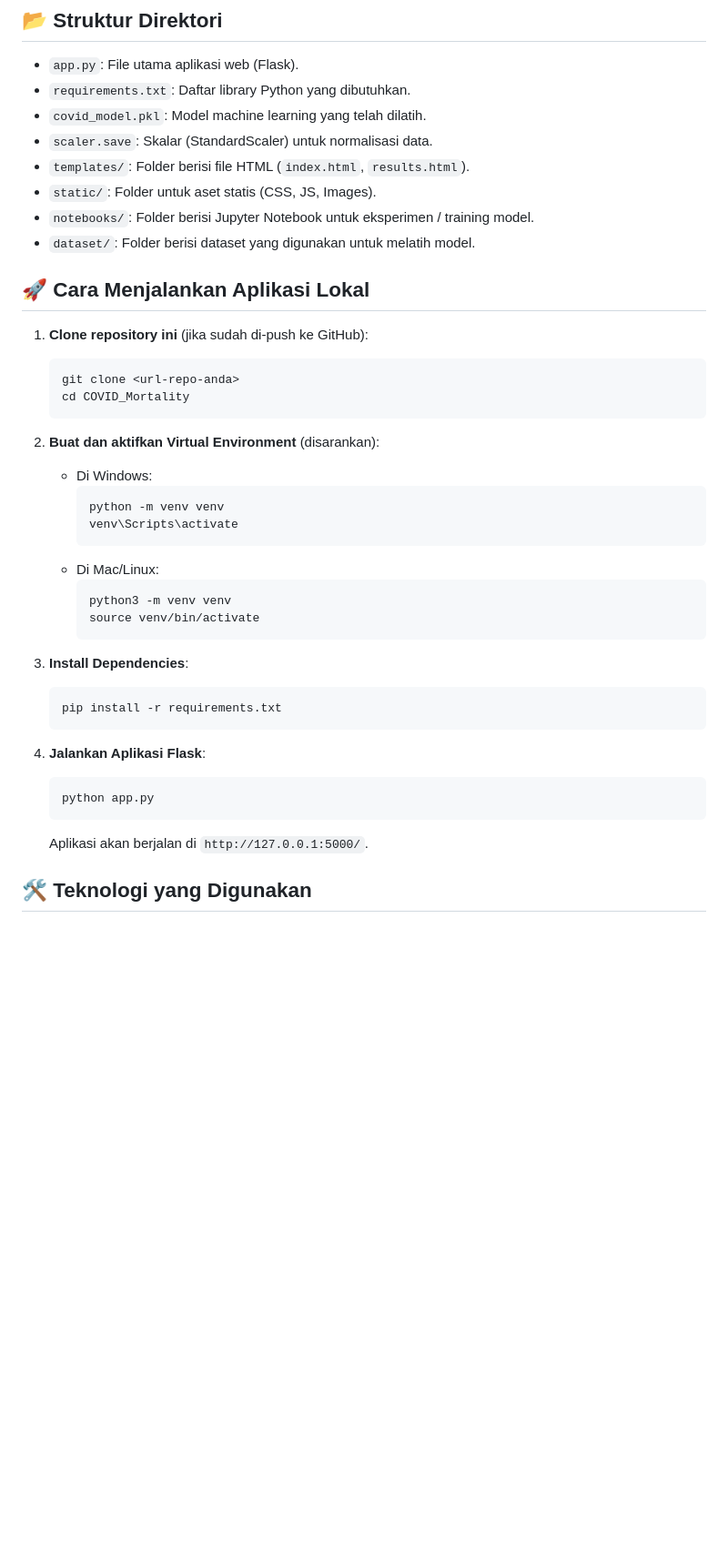
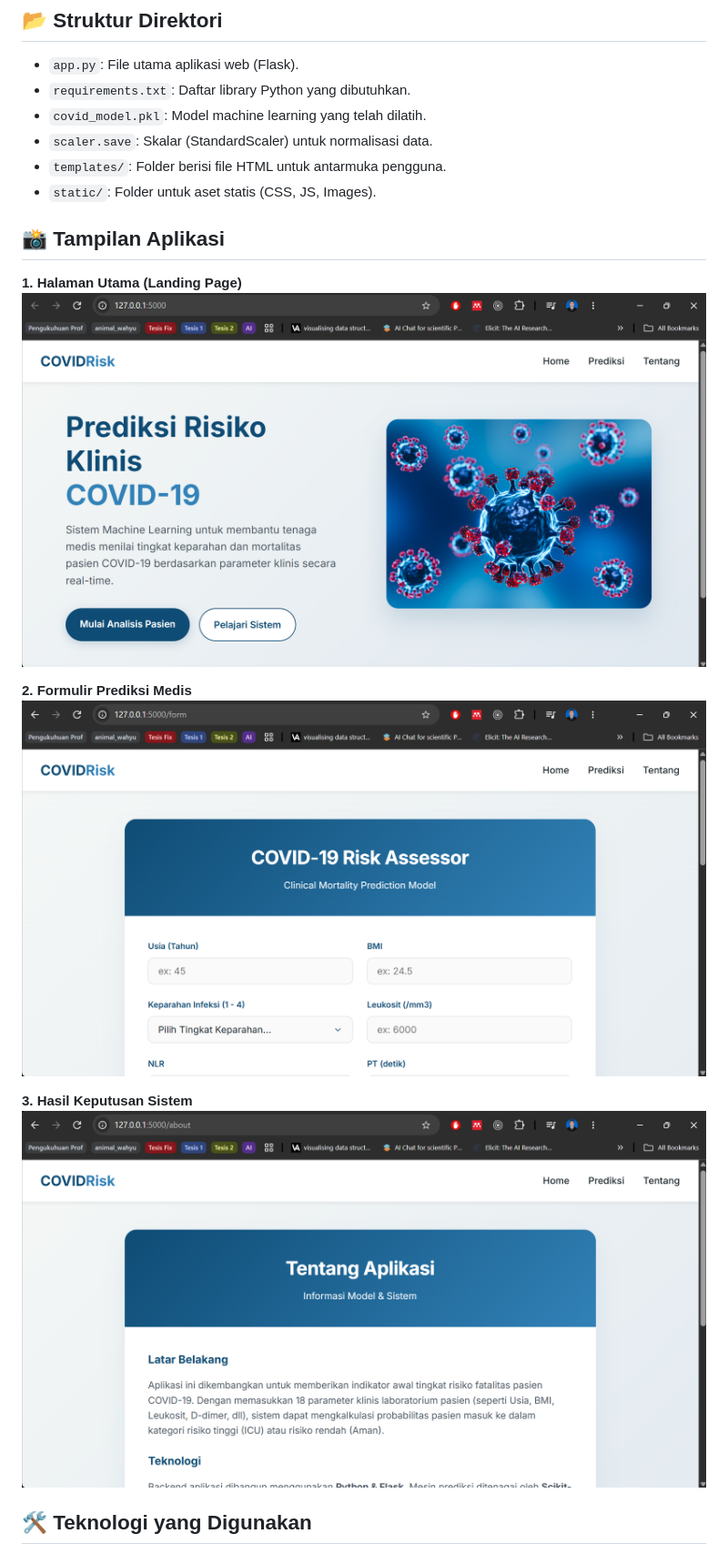
Before and after one commit to anaconduck/covid_mortality_risk, a Markdown page: README.md, the part around the change. Shown: that part at 91% size. Rendered like a GitHub page; pictures changed too: static/images/page1 (1).png (added), static/images/page2.png (added), static/images/page3.png (added); blank space fills up the shorter version.

Commit message:
Update README: Replace local setup guide with application screenshots

````diff
--- a/README.md
+++ b/README.md
@@ -7,41 +7,19 @@ Ini adalah aplikasi web berbasis Flask yang digunakan untuk memprediksi tingkat
 - `requirements.txt`: Daftar library Python yang dibutuhkan.
 - `covid_model.pkl`: Model machine learning yang telah dilatih.
 - `scaler.save`: Skalar (StandardScaler) untuk normalisasi data.
-- `templates/`: Folder berisi file HTML (`index.html`, `results.html`).
+- `templates/`: Folder berisi file HTML untuk antarmuka pengguna.
 - `static/`: Folder untuk aset statis (CSS, JS, Images).
-- `notebooks/`: Folder berisi Jupyter Notebook untuk eksperimen / training model.
-- `dataset/`: Folder berisi dataset yang digunakan untuk melatih model.
 
-## 🚀 Cara Menjalankan Aplikasi Lokal
+## 📸 Tampilan Aplikasi
 
-1. **Clone repository ini** (jika sudah di-push ke GitHub):
-   ```bash
-   git clone <url-repo-anda>
-   cd COVID_Mortality
-   ```
+**1. Halaman Utama (Landing Page)**
+<img src="static/images/page1 (1).png" alt="Halaman Utama" width="800">
 
-2. **Buat dan aktifkan Virtual Environment** (disarankan):
-   - Di Windows:
-     ```bash
-     python -m venv venv
-     venv\Scripts\activate
-     ```
-   - Di Mac/Linux:
-     ```bash
-     python3 -m venv venv
-     source venv/bin/activate
-     ```
+**2. Formulir Prediksi Medis**
+<img src="static/images/page2.png" alt="Formulir Prediksi" width="800">
 
-3. **Install Dependencies**:
-   ```bash
-   pip install -r requirements.txt
-   ```
-
-4. **Jalankan Aplikasi Flask**:
-   ```bash
-   python app.py
-   ```
-   Aplikasi akan berjalan di `http://127.0.0.1:5000/`.
+**3. Hasil Keputusan Sistem**
+<img src="static/images/page3.png" alt="Hasil Analisis" width="800">
 
 ## 🛠️ Teknologi yang Digunakan
 - **Python** (Backend)
````
